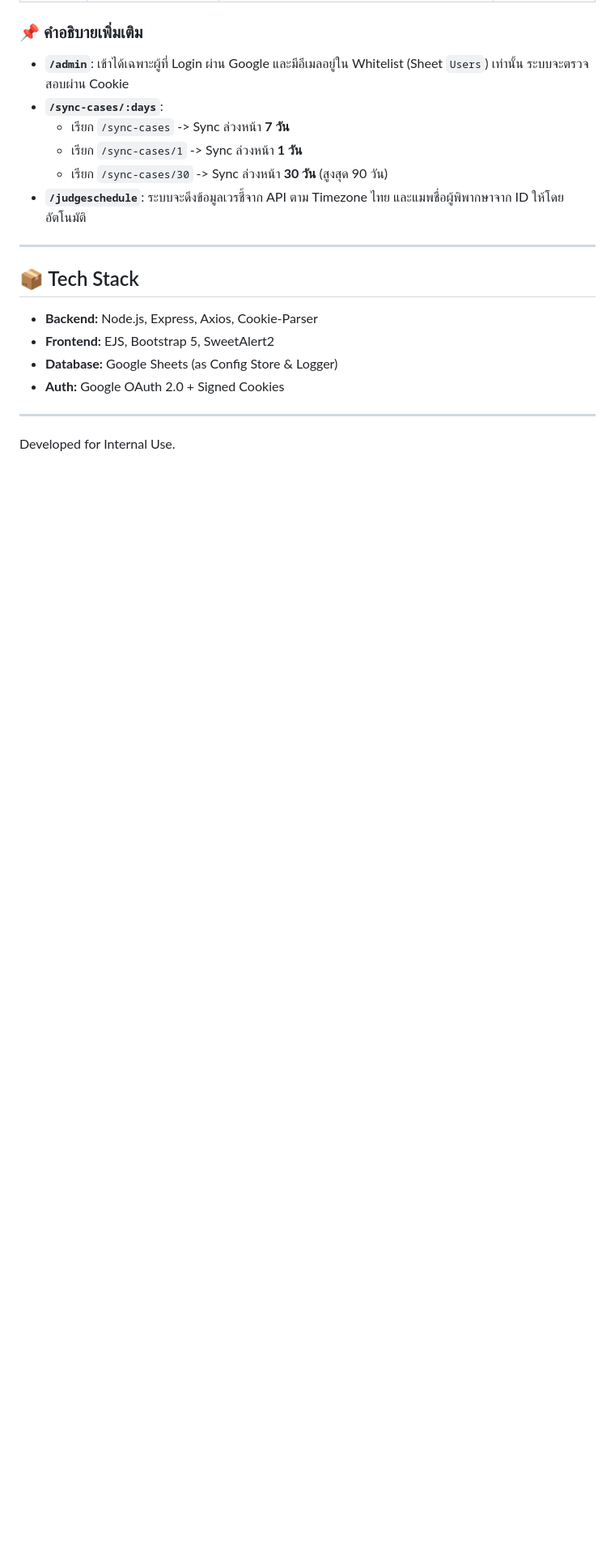
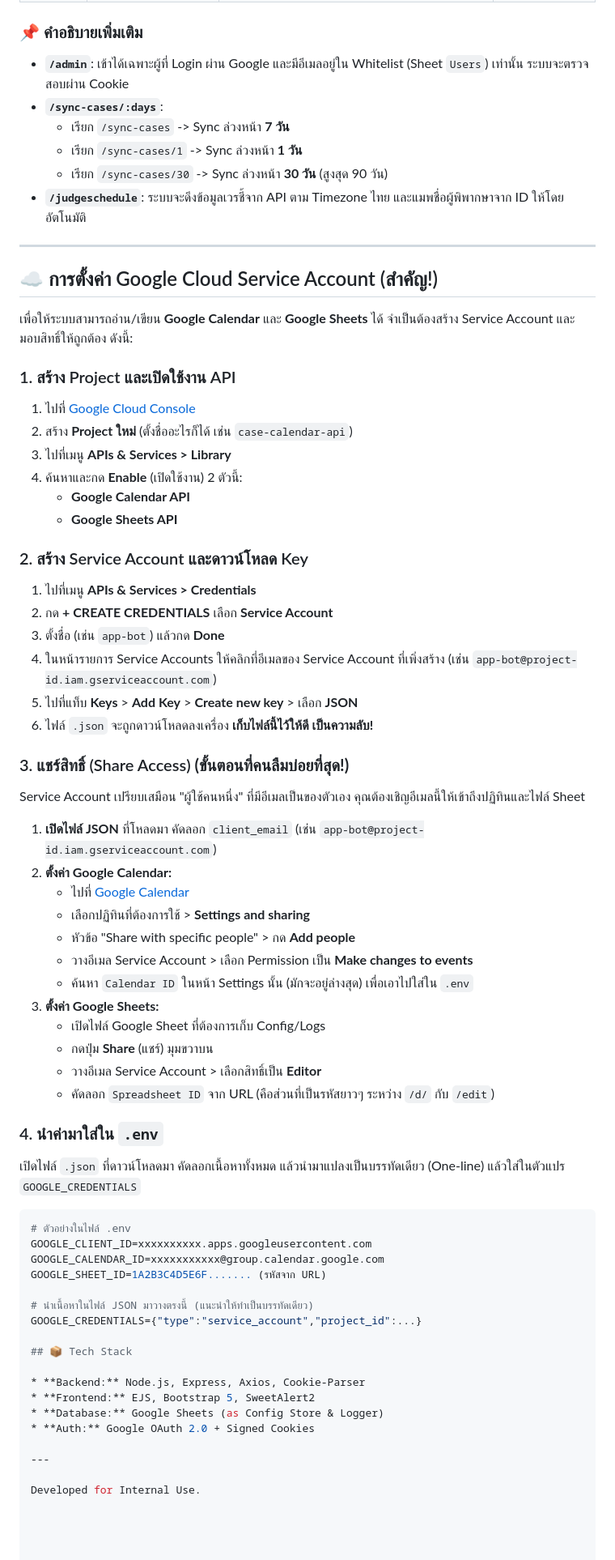
Before and after one commit to e29ckg/calendar-api-service, a Markdown page: readme.md, the part around the change. Shown: that part at 81% size. Rendered like a GitHub page; blank space fills up the shorter version.

````diff
--- a/readme.md
+++ b/readme.md
@@ -138,6 +138,58 @@ node app.js
 
 ---
 
+## ☁️ การตั้งค่า Google Cloud Service Account (สำคัญ!)
+
+เพื่อให้ระบบสามารถอ่าน/เขียน **Google Calendar** และ **Google Sheets** ได้ จำเป็นต้องสร้าง Service Account และมอบสิทธิ์ให้ถูกต้อง ดังนี้:
+
+### 1. สร้าง Project และเปิดใช้งาน API
+1. ไปที่ [Google Cloud Console](https://console.cloud.google.com/)
+2. สร้าง **Project ใหม่** (ตั้งชื่ออะไรก็ได้ เช่น `case-calendar-api`)
+3. ไปที่เมนู **APIs & Services > Library**
+4. ค้นหาและกด **Enable** (เปิดใช้งาน) 2 ตัวนี้:
+   - **Google Calendar API**
+   - **Google Sheets API**
+
+### 2. สร้าง Service Account และดาวน์โหลด Key
+1. ไปที่เมนู **APIs & Services > Credentials**
+2. กด **+ CREATE CREDENTIALS** เลือก **Service Account**
+3. ตั้งชื่อ (เช่น `app-bot`) แล้วกด **Done**
+4. ในหน้ารายการ Service Accounts ให้คลิกที่อีเมลของ Service Account ที่เพิ่งสร้าง (เช่น `app-bot@project-id.iam.gserviceaccount.com`)
+5. ไปที่แท็บ **Keys** > **Add Key** > **Create new key** > เลือก **JSON**
+6. ไฟล์ `.json` จะถูกดาวน์โหลดลงเครื่อง **เก็บไฟล์นี้ไว้ให้ดี เป็นความลับ!**
+
+
+
+### 3. แชร์สิทธิ์ (Share Access) **(ขั้นตอนที่คนลืมบ่อยที่สุด!)**
+Service Account เปรียบเสมือน "ผู้ใช้คนหนึ่ง" ที่มีอีเมลเป็นของตัวเอง คุณต้องเชิญอีเมลนี้ให้เข้าถึงปฏิทินและไฟล์ Sheet
+
+1. **เปิดไฟล์ JSON** ที่โหลดมา คัดลอก `client_email` (เช่น `app-bot@project-id.iam.gserviceaccount.com`)
+2. **ตั้งค่า Google Calendar:**
+   - ไปที่ [Google Calendar](https://calendar.google.com/)
+   - เลือกปฏิทินที่ต้องการใช้ > **Settings and sharing**
+   - หัวข้อ "Share with specific people" > กด **Add people**
+   - วางอีเมล Service Account > เลือก Permission เป็น **Make changes to events**
+   - ค้นหา `Calendar ID` ในหน้า Settings นั้น (มักจะอยู่ล่างสุด) เพื่อเอาไปใส่ใน `.env`
+3. **ตั้งค่า Google Sheets:**
+   - เปิดไฟล์ Google Sheet ที่ต้องการเก็บ Config/Logs
+   - กดปุ่ม **Share** (แชร์) มุมขวาบน
+   - วางอีเมล Service Account > เลือกสิทธิ์เป็น **Editor**
+   - คัดลอก `Spreadsheet ID` จาก URL (คือส่วนที่เป็นรหัสยาวๆ ระหว่าง `/d/` กับ `/edit`)
+
+
+
+### 4. นำค่ามาใส่ใน `.env`
+เปิดไฟล์ `.json` ที่ดาวน์โหลดมา คัดลอกเนื้อหาทั้งหมด แล้วนำมาแปลงเป็นบรรทัดเดียว (One-line) แล้วใส่ในตัวแปร `GOOGLE_CREDENTIALS`
+
+```env
+# ตัวอย่างในไฟล์ .env
+GOOGLE_CLIENT_ID=xxxxxxxxxx.apps.googleusercontent.com
+GOOGLE_CALENDAR_ID=xxxxxxxxxxx@group.calendar.google.com
+GOOGLE_SHEET_ID=1A2B3C4D5E6F....... (รหัสจาก URL)
+
+# นำเนื้อหาในไฟล์ JSON มาวางตรงนี้ (แนะนำให้ทำเป็นบรรทัดเดียว)
+GOOGLE_CREDENTIALS={"type":"service_account","project_id":...}
+
 ## 📦 Tech Stack
 
 * **Backend:** Node.js, Express, Axios, Cookie-Parser
````
